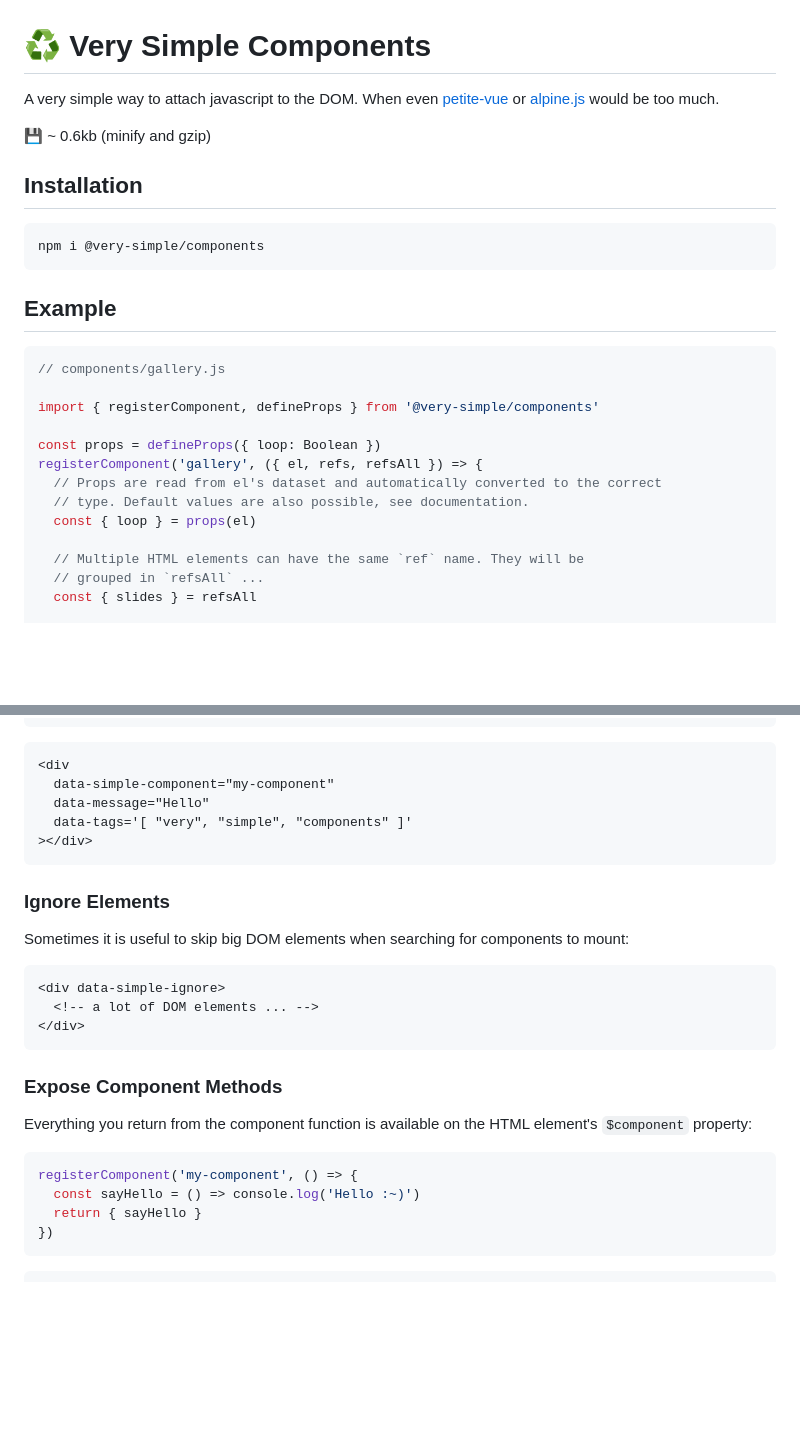
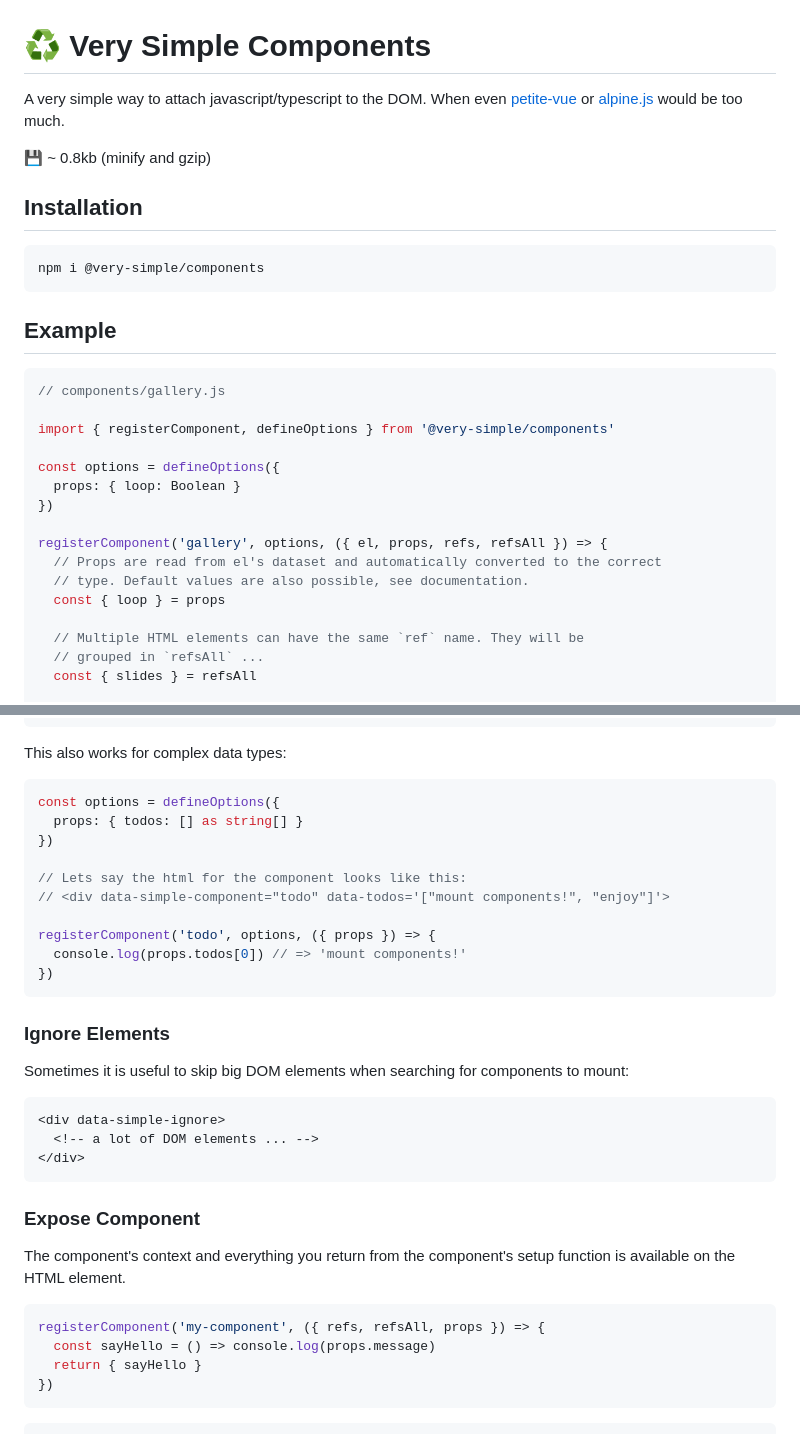
Before and after one commit to arnoson/very-simple-components, a Markdown page: README.md, 2 parts joined by grey strips. GitHub-like rendering; blank space fills up the shorter version.

````diff
--- a/README.md
+++ b/README.md
@@ -1,8 +1,8 @@
 # ♻️ Very Simple Components
 
-A very simple way to attach javascript to the DOM. When even [petite-vue](https://github.com/vuejs/petite-vue) or [alpine.js](https://github.com/alpinejs/alpine/) would be too much.
+A very simple way to attach javascript/typescript to the DOM. When even [petite-vue](https://github.com/vuejs/petite-vue) or [alpine.js](https://github.com/alpinejs/alpine/) would be too much.
 
-💾 ~ 0.6kb (minify and gzip)
+💾 ~ 0.8kb (minify and gzip)
 
 ## Installation
 
@@ -15,13 +15,16 @@ npm i @very-simple/components
 ```js
 // components/gallery.js
 
-import { registerComponent, defineProps } from '@very-simple/components'
+import { registerComponent, defineOptions } from '@very-simple/components'
 
-const props = defineProps({ loop: Boolean })
-registerComponent('gallery', ({ el, refs, refsAll }) => {
+const options = defineOptions({
+  props: { loop: Boolean }
+})
+
+registerComponent('gallery', options, ({ el, props, refs, refsAll }) => {
   // Props are read from el's dataset and automatically converted to the correct
   // type. Default values are also possible, see documentation.
-  const { loop } = props(el)
+  const { loop } = props
 
   // Multiple HTML elements can have the same `ref` name. They will be
   // grouped in `refsAll` ...
@@ -130,12 +168,19 @@ registerComponent('my-component', ({ el }) => {
 })
 ```
 
-```html
-<div
-  data-simple-component="my-component"
-  data-message="Hello"
-  data-tags='[ "very", "simple", "components" ]'
-></div>
+This also works for complex data types:
+
+```ts
+const options = defineOptions({
+  props: { todos: [] as string[] }
+})
+
+// Lets say the html for the component looks like this:
+// <div data-simple-component="todo" data-todos='["mount components!", "enjoy"]'>
+
+registerComponent('todo', options, ({ props }) => {
+  console.log(props.todos[0]) // => 'mount components!'
+})
 ```
 
 ### Ignore Elements
@@ -149,14 +194,13 @@ to mount:
 </div>
 ```
 
-### Expose Component Methods
+### Expose Component
 
-Everything you return from the component function is available on the HTML
-element's `$component` property:
+The component's context and everything you return from the component's setup function is available on the HTML element.
 
 ```js
-registerComponent('my-component', () => {
-  const sayHello = () => console.log('Hello :~)')
+registerComponent('my-component', ({ refs, refsAll, props }) => {
+  const sayHello = () => console.log(props.message)
   return { sayHello }
 })
 ```
````
Also changed, not shown: other parts of README.md (+119 -39 lines).
